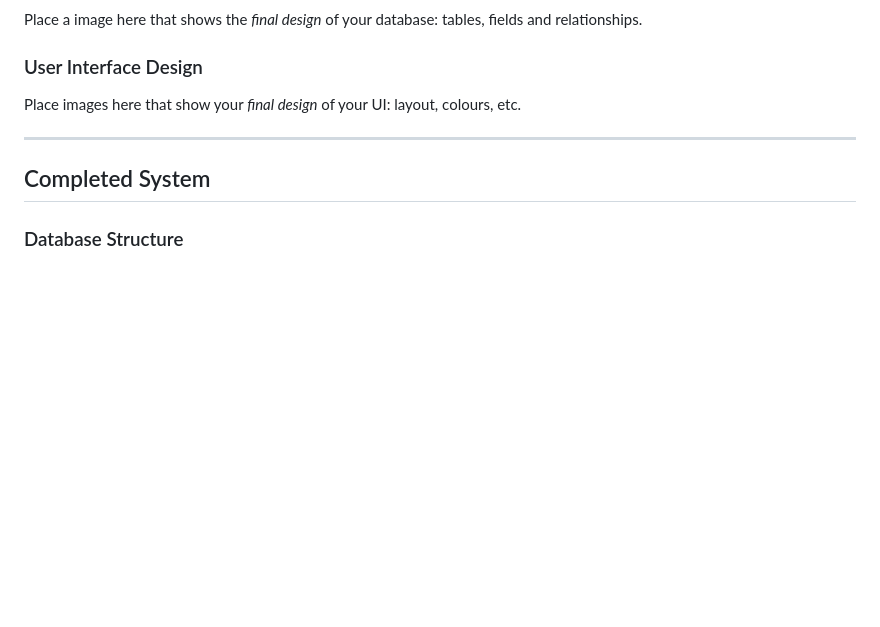
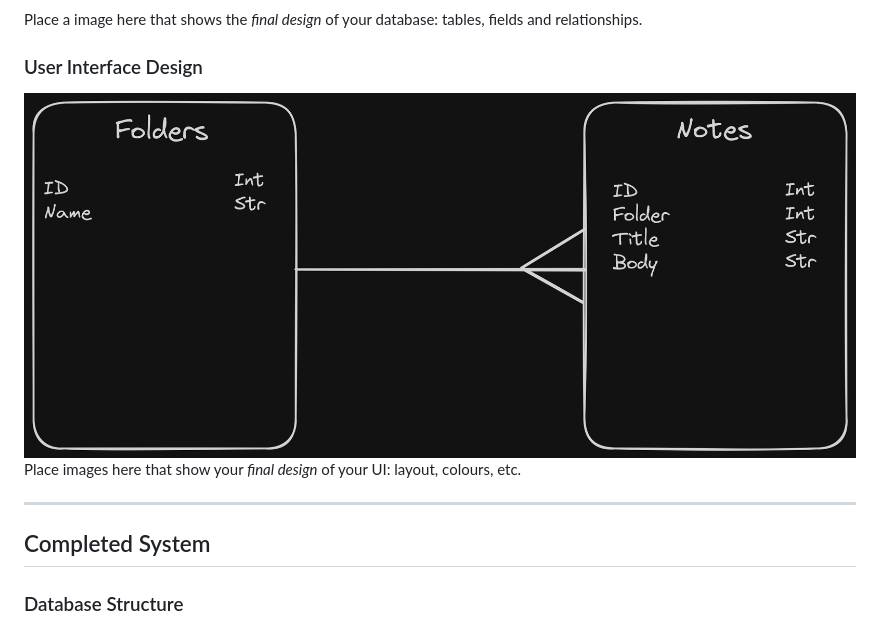
Before and after one commit to WaffleFrostt/300dtd-assessment, a Markdown page: Design.md, the part around the change printed below. Drawn GitHub-style; pictures changed too: images/Database.png (added); blank space fills up the shorter version.

Commit message:
Added Images

```diff
--- a/Design.md
+++ b/Design.md
@@ -112,7 +112,7 @@ This should be contingent on other notes apps so the layout is previously famili
 Place a image here that shows the *final design* of your database: tables, fields and relationships.
 
 ### User Interface Design
-
+![alt text](<images/Database.png>)
 Place images here that show your *final design* of your UI: layout, colours, etc.
 
 
```
Also changed, not shown: other parts of Design.md (+1 -1 lines), images/Notes App Layout.png (added).
